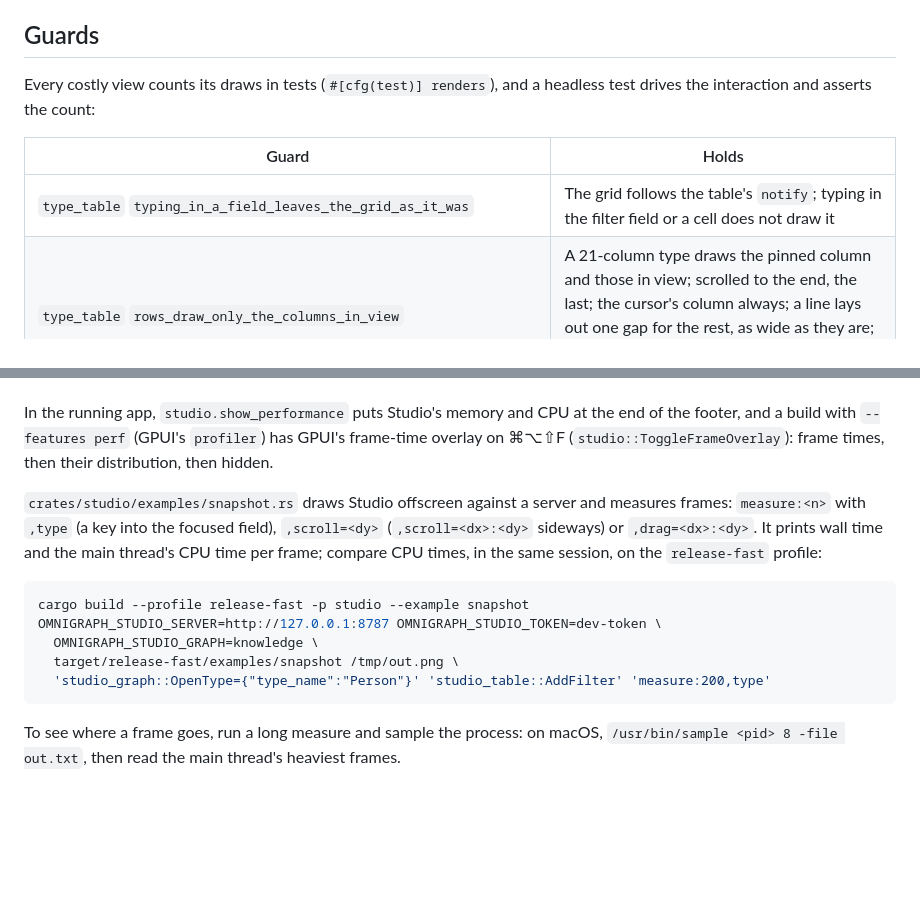
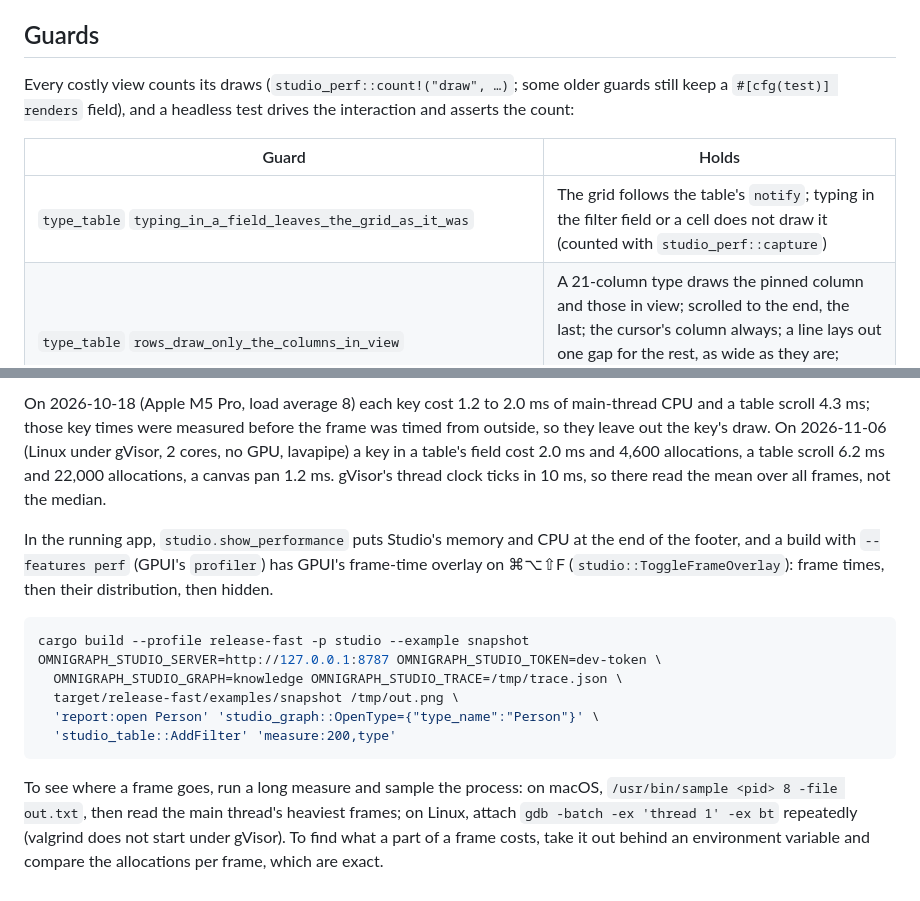
Before and after one commit to ModernRelay/omnigraph-studio, a Markdown page: docs/drawing.md, 2 parts joined by grey strips. Rendered like a GitHub page; blank space fills up the shorter version.

Commit message:
docs(drawing): measuring with studio_perf

````diff
--- a/docs/drawing.md
+++ b/docs/drawing.md
@@ -49,12 +49,13 @@ Measured against Zed v1.23.2 (`crates/gpui/src/window.rs`, `view.rs`):
 
 ## Guards
 
-Every costly view counts its draws in tests (`#[cfg(test)] renders`), and a headless test drives
-the interaction and asserts the count:
+Every costly view counts its draws (`studio_perf::count!("draw", …)`; some older guards still
+keep a `#[cfg(test)] renders` field), and a headless test drives the interaction and asserts the
+count:
 
 | Guard | Holds |
 | --- | --- |
-| `type_table` `typing_in_a_field_leaves_the_grid_as_it_was` | The grid follows the table's `notify`; typing in the filter field or a cell does not draw it |
+| `type_table` `typing_in_a_field_leaves_the_grid_as_it_was` | The grid follows the table's `notify`; typing in the filter field or a cell does not draw it (counted with `studio_perf::capture`) |
 | `type_table` `rows_draw_only_the_columns_in_view` | A 21-column type draws the pinned column and those in view; scrolled to the end, the last; the cursor's column always; a line lays out one gap for the rest, as wide as they are; widened, every column in the frame of the resize |
 | `query_editor` `a_wide_result_draws_only_the_columns_in_view` | A 60-column result draws the columns in view and one gap for the rest, as wide as they are; scrolled to the end, the last |
 | `query_editor` `typing_in_the_query_leaves_the_results_as_they_were` | The result area follows the tab's `notify`; typing in the query does not draw it |
@@ -75,20 +142,25 @@ result 2.2 ms.
+On 2026-10-18 (Apple M5 Pro, load average 8) each key cost 1.2 to 2.0 ms of main-thread CPU and a
+table scroll 4.3 ms; those key times were measured before the frame was timed from outside, so
+they leave out the key's draw. On 2026-11-06 (Linux under gVisor, 2 cores, no GPU, lavapipe) a
+key in a table's field cost 2.0 ms and 4,600 allocations, a table scroll 6.2 ms and 22,000
+allocations, a canvas pan 1.2 ms. gVisor's thread clock ticks in
+10 ms, so there read the mean over all frames, not the median.
 
 In the running app, `studio.show_performance` puts Studio's memory and CPU at the end of the
 footer, and a build with `--features perf` (GPUI's `profiler`) has GPUI's frame-time overlay on
 ⌘⌥⇧F (`studio::ToggleFrameOverlay`): frame times, then their distribution, then hidden.
 
-`crates/studio/examples/snapshot.rs` draws Studio offscreen against a server and measures frames:
-`measure:<n>` with `,type` (a key into the focused field), `,scroll=<dy>` (`,scroll=<dx>:<dy>` sideways) or `,drag=<dx>:<dy>`.
-It prints wall time and the main thread's CPU time per frame; compare CPU times, in the same
-session, on the `release-fast` profile:
-
 ```bash
 cargo build --profile release-fast -p studio --example snapshot
 OMNIGRAPH_STUDIO_SERVER=http://127.0.0.1:8787 OMNIGRAPH_STUDIO_TOKEN=dev-token \
-  OMNIGRAPH_STUDIO_GRAPH=knowledge \
+  OMNIGRAPH_STUDIO_GRAPH=knowledge OMNIGRAPH_STUDIO_TRACE=/tmp/trace.json \
   target/release-fast/examples/snapshot /tmp/out.png \
-  'studio_graph::OpenType={"type_name":"Person"}' 'studio_table::AddFilter' 'measure:200,type'
+  'report:open Person' 'studio_graph::OpenType={"type_name":"Person"}' \
+  'studio_table::AddFilter' 'measure:200,type'
 ```
 
 To see where a frame goes, run a long measure and sample the process: on macOS,
-`/usr/bin/sample <pid> 8 -file out.txt`, then read the main thread's heaviest frames.
+`/usr/bin/sample <pid> 8 -file out.txt`, then read the main thread's heaviest frames; on Linux,
+attach `gdb -batch -ex 'thread 1' -ex bt` repeatedly (valgrind does not start under gVisor). To
+find what a part of a frame costs, take it out behind an environment variable and compare the
+allocations per frame, which are exact.
````
Also changed, not shown: other parts of docs/drawing.md (+72 -6 lines).
